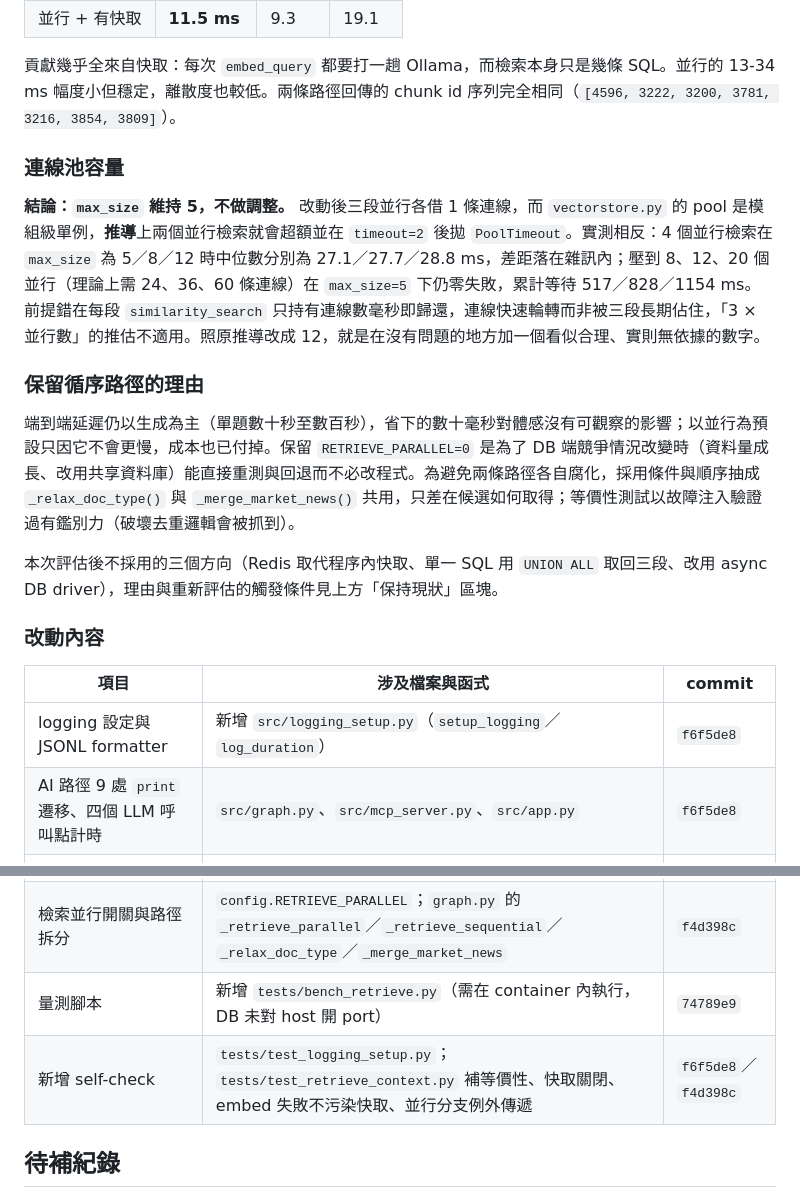
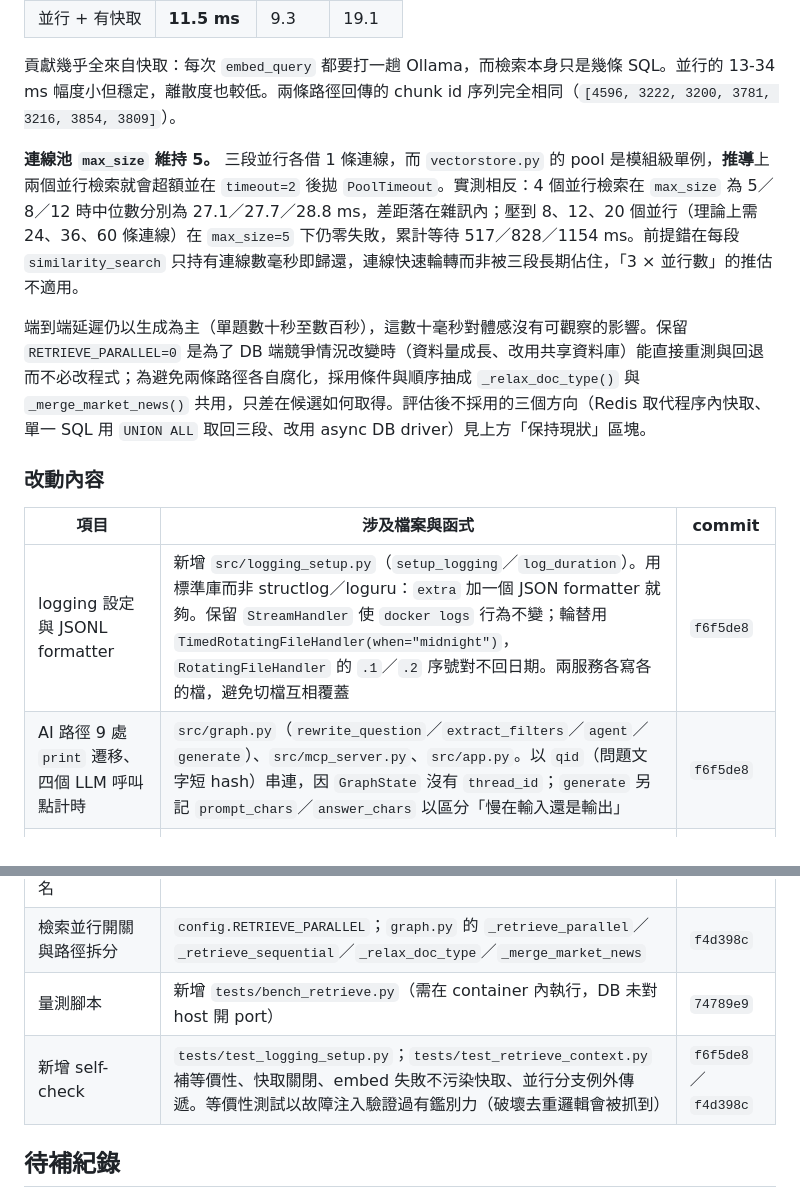
Before and after one commit to thelilywang/finance-ai-assistant, a Markdown page: docs/MAINTENANCE_LOG.md, 2 parts joined by grey strips. Rendered like a GitHub page.

Commit message:
docs: tighten the 09-13 entry and add density rules to the skill
The 09-13 entry covered three topics but spent nearly as many prose
characters as 09-09, which covers close to three times as much. Cut it
from 2,750 to 1,857 characters without dropping any decision:

- drop the intro paragraph (it only restated the subsection headings)
  and the duplicated "generation is the bottleneck" background fact
- demote 連線池容量 and 保留循序路徑 from ### to paragraphs; the first
  is a finding of the benchmark section, the second restated it
- move the logging selection rationale (structlog, TimedRotatingFileHandler,
  field naming) into the 改動內容 table, leaving prose with the problem
  statement, the privacy constraint and the 176/203 measurement

Record the method in the skill as an ordered ladder: find duplicate
sentences, check ### structure, compress prose, then demote rationale
into the table. Also correct the prior length rule, which compared raw
character counts against other entries and would have judged 09-13 short
enough.

```diff
--- a/docs/MAINTENANCE_LOG.md
+++ b/docs/MAINTENANCE_LOG.md
@@ -348,28 +344,22 @@ AI 路徑原有 9 處 `print`（`graph.py` 8、`mcp_server.py` 1），無時間
 
 貢獻幾乎全來自快取：每次 `embed_query` 都要打一趟 Ollama，而檢索本身只是幾條 SQL。並行的 13-34 ms 幅度小但穩定，離散度也較低。兩條路徑回傳的 chunk id 序列完全相同（`[4596, 3222, 3200, 3781, 3216, 3854, 3809]`）。
 
-### 連線池容量
+**連線池 `max_size` 維持 5。** 三段並行各借 1 條連線，而 `vectorstore.py` 的 pool 是模組級單例，**推導**上兩個並行檢索就會超額並在 `timeout=2` 後拋 `PoolTimeout`。實測相反：4 個並行檢索在 `max_size` 為 5／8／12 時中位數分別為 27.1／27.7／28.8 ms，差距落在雜訊內；壓到 8、12、20 個並行（理論上需 24、36、60 條連線）在 `max_size=5` 下仍零失敗，累計等待 517／828／1154 ms。前提錯在每段 `similarity_search` 只持有連線數毫秒即歸還，連線快速輪轉而非被三段長期佔住，「3 × 並行數」的推估不適用。
 
-**結論：`max_size` 維持 5，不做調整。** 改動後三段並行各借 1 條連線，而 `vectorstore.py` 的 pool 是模組級單例，**推導**上兩個並行檢索就會超額並在 `timeout=2` 後拋 `PoolTimeout`。實測相反：4 個並行檢索在 `max_size` 為 5／8／12 時中位數分別為 27.1／27.7／28.8 ms，差距落在雜訊內；壓到 8、12、20 個並行（理論上需 24、36、60 條連線）在 `max_size=5` 下仍零失敗，累計等待 517／828／1154 ms。前提錯在每段 `similarity_search` 只持有連線數毫秒即歸還，連線快速輪轉而非被三段長期佔住，「3 × 並行數」的推估不適用。照原推導改成 12，就是在沒有問題的地方加一個看似合理、實則無依據的數字。
-
-### 保留循序路徑的理由
-
-端到端延遲仍以生成為主（單題數十秒至數百秒），省下的數十毫秒對體感沒有可觀察的影響；以並行為預設只因它不會更慢，成本也已付掉。保留 `RETRIEVE_PARALLEL=0` 是為了 DB 端競爭情況改變時（資料量成長、改用共享資料庫）能直接重測與回退而不必改程式。為避免兩條路徑各自腐化，採用條件與順序抽成 `_relax_doc_type()` 與 `_merge_market_news()` 共用，只差在候選如何取得；等價性測試以故障注入驗證過有鑑別力（破壞去重邏輯會被抓到）。
-
-本次評估後不採用的三個方向（Redis 取代程序內快取、單一 SQL 用 `UNION ALL` 取回三段、改用 async DB driver），理由與重新評估的觸發條件見上方「保持現狀」區塊。
+端到端延遲仍以生成為主（單題數十秒至數百秒），這數十毫秒對體感沒有可觀察的影響。保留 `RETRIEVE_PARALLEL=0` 是為了 DB 端競爭情況改變時（資料量成長、改用共享資料庫）能直接重測與回退而不必改程式；為避免兩條路徑各自腐化，採用條件與順序抽成 `_relax_doc_type()` 與 `_merge_market_news()` 共用，只差在候選如何取得。評估後不採用的三個方向（Redis 取代程序內快取、單一 SQL 用 `UNION ALL` 取回三段、改用 async DB driver）見上方「保持現狀」區塊。
 
 ### 改動內容
 
 | 項目 | 涉及檔案與函式 | commit |
 |---|---|---|
-| logging 設定與 JSONL formatter | 新增 `src/logging_setup.py`（`setup_logging`／`log_duration`） | `f6f5de8` |
-| AI 路徑 9 處 `print` 遷移、四個 LLM 呼叫點計時 | `src/graph.py`、`src/mcp_server.py`、`src/app.py` | `f6f5de8` |
+| logging 設定與 JSONL formatter | 新增 `src/logging_setup.py`（`setup_logging`／`log_duration`）。用標準庫而非 structlog／loguru：`extra` 加一個 JSON formatter 就夠。保留 `StreamHandler` 使 `docker logs` 行為不變；輪替用 `TimedRotatingFileHandler(when="midnight")`，`RotatingFileHandler` 的 `.1`／`.2` 序號對不回日期。兩服務各寫各的檔，避免切檔互相覆蓋 | `f6f5de8` |
+| AI 路徑 9 處 `print` 遷移、四個 LLM 呼叫點計時 | `src/graph.py`（`rewrite_question`／`extract_filters`／`agent`／`generate`）、`src/mcp_server.py`、`src/app.py`。以 `qid`（問題文字短 hash）串連，因 `GraphState` 沒有 `thread_id`；`generate` 另記 `prompt_chars`／`answer_chars` 以區分「慢在輸入還是輸出」 | `f6f5de8` |
 | logging 設定項 | `config.LOG_LEVEL`／`LOG_DIR`／`LOG_BACKUP_DAYS` | `f6f5de8` |
 | query embedding 快取 | `graph.py` 的 `_embed_query_cached`；`config.EMBEDDING_CACHE_MAX_ENTRIES`／`EMBEDDING_CACHE_TTL_SECONDS` | `f6f5de8` |
 | 容器外執行改寫 `-local` 檔名 | `logging_setup.py` 的 `_log_name()`，以 `/.dockerenv` 判斷執行環境 | `bb64c4f` |
 | 檢索並行開關與路徑拆分 | `config.RETRIEVE_PARALLEL`；`graph.py` 的 `_retrieve_parallel`／`_retrieve_sequential`／`_relax_doc_type`／`_merge_market_news` | `f4d398c` |
 | 量測腳本 | 新增 `tests/bench_retrieve.py`（需在 container 內執行，DB 未對 host 開 port） | `74789e9` |
-| 新增 self-check | `tests/test_logging_setup.py`；`tests/test_retrieve_context.py` 補等價性、快取關閉、embed 失敗不污染快取、並行分支例外傳遞 | `f6f5de8`／`f4d398c` |
+| 新增 self-check | `tests/test_logging_setup.py`；`tests/test_retrieve_context.py` 補等價性、快取關閉、embed 失敗不污染快取、並行分支例外傳遞。等價性測試以故障注入驗證過有鑑別力（破壞去重邏輯會被抓到） | `f6f5de8`／`f4d398c` |
 
 ## 待補紀錄
 
```
Also changed, not shown: other parts of docs/MAINTENANCE_LOG.md (+3 -7 lines), 1 other file.
